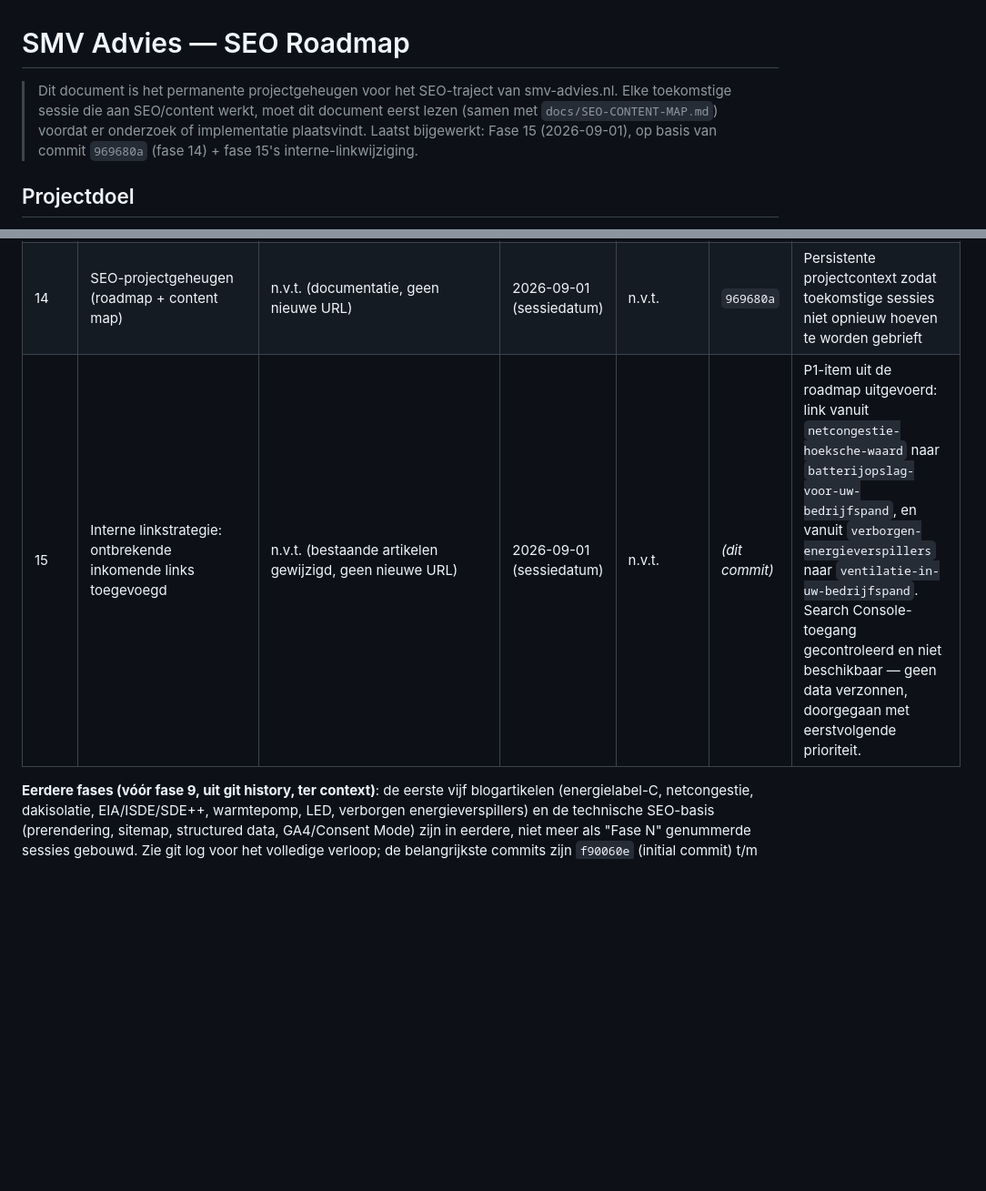
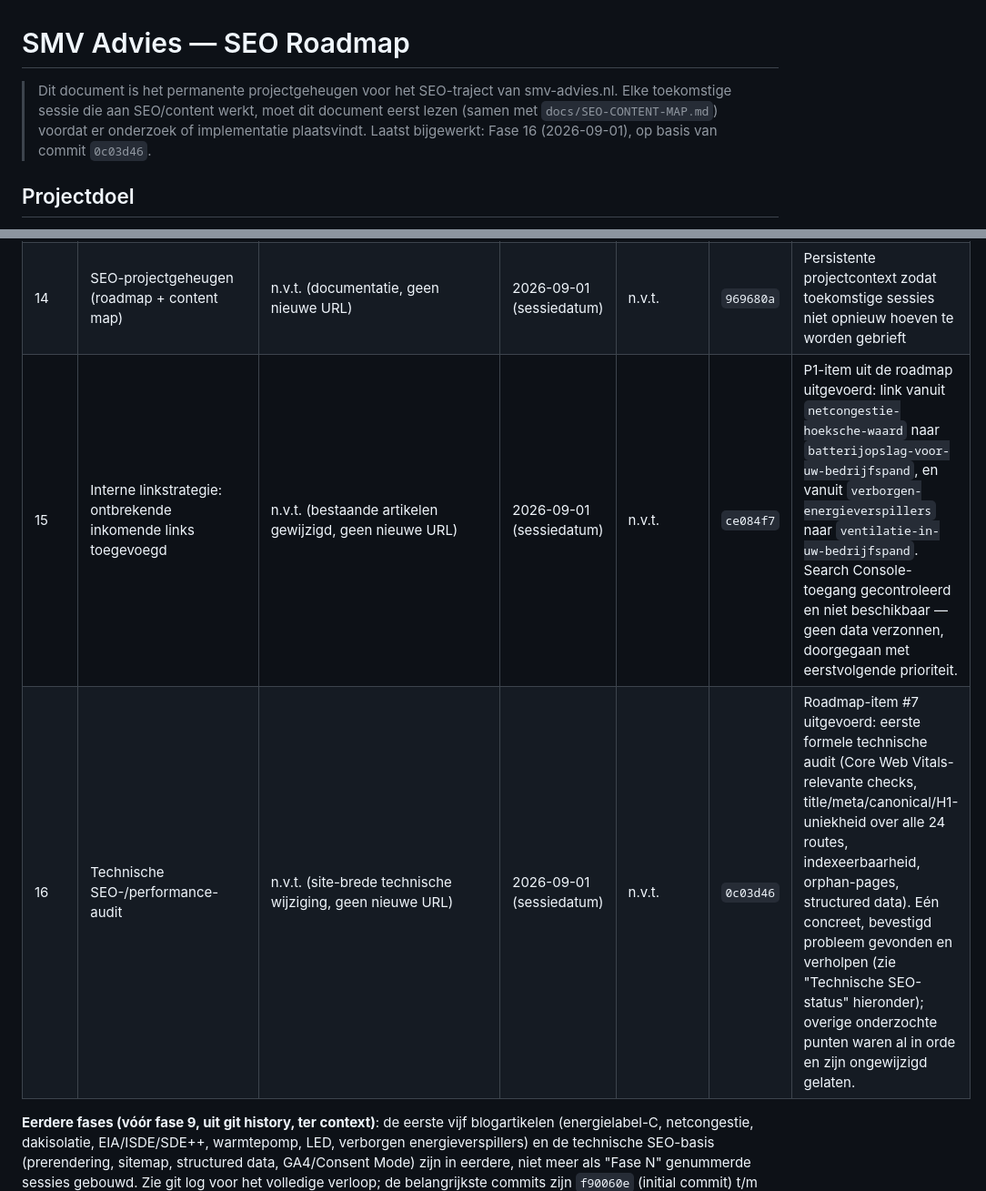
Before and after one commit to richarqq-smv/smv-advies-website, a Markdown page: docs/SEO-ROADMAP.md, 2 parts joined by grey strips. Shown at 91% size. Rendered like a GitHub page; blank space fills up the shorter version.

```diff
--- a/docs/SEO-ROADMAP.md
+++ b/docs/SEO-ROADMAP.md
@@ -1,6 +1,6 @@
 # SMV Advies — SEO Roadmap
 
-> Dit document is het permanente projectgeheugen voor het SEO-traject van smv-advies.nl. Elke toekomstige sessie die aan SEO/content werkt, moet dit document eerst lezen (samen met `docs/SEO-CONTENT-MAP.md`) voordat er onderzoek of implementatie plaatsvindt. Laatst bijgewerkt: Fase 15 (2026-09-01), op basis van commit `969680a` (fase 14) + fase 15's interne-linkwijziging.
+> Dit document is het permanente projectgeheugen voor het SEO-traject van smv-advies.nl. Elke toekomstige sessie die aan SEO/content werkt, moet dit document eerst lezen (samen met `docs/SEO-CONTENT-MAP.md`) voordat er onderzoek of implementatie plaatsvindt. Laatst bijgewerkt: Fase 16 (2026-09-01), op basis van commit `0c03d46`.
 
 ## Projectdoel
 
@@ -27,7 +27,8 @@ SMV Advies is een onafhankelijke verduurzamingsadviseur voor mkb-bedrijfspanden
 | 12 | Energiebesparingsplicht voor uw bedrijfspand | `/blog/energiebesparingsplicht-voor-uw-bedrijfspand` | 2026-09-03 | Wetgeving | `924f1d0` | Bredere wettelijke verplichting dan energielabel-C (geldt voor vrijwel elk bedrijfspand ≥ drempel, niet alleen kantoren) |
 | 13 | Ventilatie in uw bedrijfspand | `/blog/ventilatie-in-uw-bedrijfspand` | 2026-09-04 | Installaties | `b959d43` | Ventilatie als zelfstandige wettelijke eis + fiscale invalshoek (EIA voor WTW/CO2-sturing), losstaand van dakisolatie |
 | 14 | SEO-projectgeheugen (roadmap + content map) | n.v.t. (documentatie, geen nieuwe URL) | 2026-09-01 (sessiedatum) | n.v.t. | `969680a` | Persistente projectcontext zodat toekomstige sessies niet opnieuw hoeven te worden gebrieft |
-| 15 | Interne linkstrategie: ontbrekende inkomende links toegevoegd | n.v.t. (bestaande artikelen gewijzigd, geen nieuwe URL) | 2026-09-01 (sessiedatum) | n.v.t. | *(dit commit)* | P1-item uit de roadmap uitgevoerd: link vanuit `netcongestie-hoeksche-waard` naar `batterijopslag-voor-uw-bedrijfspand`, en vanuit `verborgen-energieverspillers` naar `ventilatie-in-uw-bedrijfspand`. Search Console-toegang gecontroleerd en niet beschikbaar — geen data verzonnen, doorgegaan met eerstvolgende prioriteit. |
+| 15 | Interne linkstrategie: ontbrekende inkomende links toegevoegd | n.v.t. (bestaande artikelen gewijzigd, geen nieuwe URL) | 2026-09-01 (sessiedatum) | n.v.t. | `ce084f7` | P1-item uit de roadmap uitgevoerd: link vanuit `netcongestie-hoeksche-waard` naar `batterijopslag-voor-uw-bedrijfspand`, en vanuit `verborgen-energieverspillers` naar `ventilatie-in-uw-bedrijfspand`. Search Console-toegang gecontroleerd en niet beschikbaar — geen data verzonnen, doorgegaan met eerstvolgende prioriteit. |
+| 16 | Technische SEO-/performance-audit | n.v.t. (site-brede technische wijziging, geen nieuwe URL) | 2026-09-01 (sessiedatum) | n.v.t. | `0c03d46` | Roadmap-item #7 uitgevoerd: eerste formele technische audit (Core Web Vitals-relevante checks, title/meta/canonical/H1-uniekheid over alle 24 routes, indexeerbaarheid, orphan-pages, structured data). Eén concreet, bevestigd probleem gevonden en verholpen (zie "Technische SEO-status" hieronder); overige onderzochte punten waren al in orde en zijn ongewijzigd gelaten. |
 
 **Eerdere fases (vóór fase 9, uit git history, ter context)**: de eerste vijf blogartikelen (energielabel-C, netcongestie, dakisolatie, EIA/ISDE/SDE++, warmtepomp, LED, verborgen energieverspillers) en de technische SEO-basis (prerendering, sitemap, structured data, GA4/Consent Mode) zijn in eerdere, niet meer als "Fase N" genummerde sessies gebouwd. Zie git log voor het volledige verloop; de belangrijkste commits zijn `f90060e` (initial commit) t/m `9253087` (laatste inhoudelijke verdieping vóór fase 9).
 
```
Also changed, not shown: other parts of docs/SEO-ROADMAP.md (+15 -4 lines).
